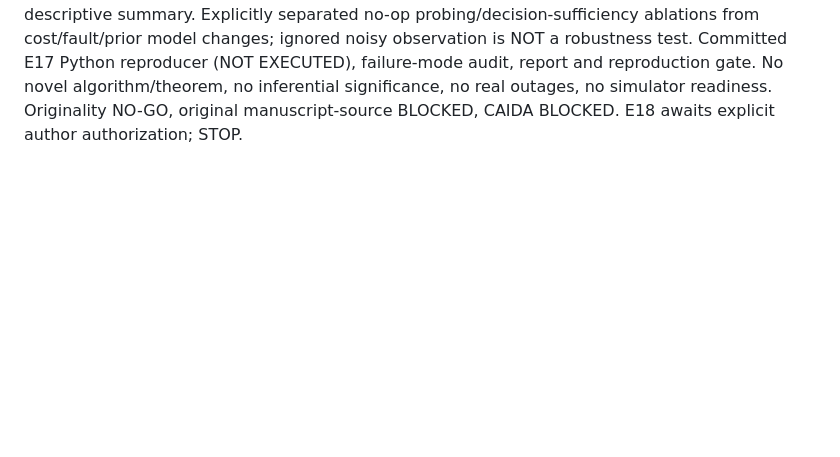
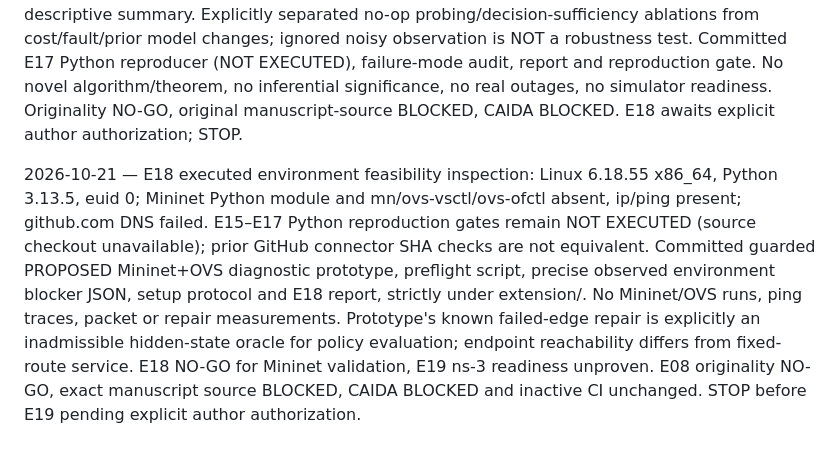
Before and after one commit to Arithmetic-Power-Geometry/Optimization, a Markdown page: extension/PROGRESS.md, the part around the change. Rendered like a GitHub page; blank space fills up the shorter version.

Commit message:
E18 record observed Mininet absence and unresolved E15-E17 gates; stop before E19

```diff
--- a/extension/PROGRESS.md
+++ b/extension/PROGRESS.md
@@ -34,3 +34,5 @@
 2026-10-21 — E16 PARTIAL GO: independently checked E15 raw/cleaned topology source blobs and GraphML-derived edges through GitHub connector (3/3); Python E15 validator NOT EXECUTED due to inaccessible GitHub source bytes in local container. Executed 720 matched JS synthetic-failure policy episodes (3 verified historical Zoo graphs ×20 paired seeds ×2 repair budgets ×6 fixed-route ordering policies); validated all 120 six-policy matched groups, no double repair or hidden-state leakage. Executed 15 descriptive seed-paired bootstrap CIs (2,000 resamples), not inferential because deterministic balanced fault schedule. Frozen raw episodes, CI JSON, Python reproduction script (NOT EXECUTED), metric contract, negative findings and report under extension/. Policies are E16 restricted ordering comparators, NOT direct E11 Python baseline implementations. No actual failures, no CAIDA, no informative probes, no algorithm superiority, no novelty. Original theorem NO-GO, manuscript source BLOCKED, active CI blocked. E17 awaits explicit author authorization.
 
 2026-10-21 — E17 PARTIAL GO / Python gate NO-GO: rechecked three E15 historical Zoo graph source/cleaned structures via GitHub connector, but E15 Python validator and E16 Python reproducer remain NOT EXECUTED because local container lacks source bytes and cannot resolve GitHub DNS. Executed 960 deterministic JavaScript synthetic-fault sensitivity episodes (3 graphs ×20 seed identifiers ×2 repair budgets ×8 scenarios), committed raw logs and 24-group descriptive summary. Explicitly separated no-op probing/decision-sufficiency ablations from cost/fault/prior model changes; ignored noisy observation is NOT a robustness test. Committed E17 Python reproducer (NOT EXECUTED), failure-mode audit, report and reproduction gate. No novel algorithm/theorem, no inferential significance, no real outages, no simulator readiness. Originality NO-GO, original manuscript-source BLOCKED, CAIDA BLOCKED. E18 awaits explicit author authorization; STOP.
+
+2026-10-21 — E18 executed environment feasibility inspection: Linux 6.18.55 x86_64, Python 3.13.5, euid 0; Mininet Python module and mn/ovs-vsctl/ovs-ofctl absent, ip/ping present; github.com DNS failed. E15–E17 Python reproduction gates remain NOT EXECUTED (source checkout unavailable); prior GitHub connector SHA checks are not equivalent. Committed guarded PROPOSED Mininet+OVS diagnostic prototype, preflight script, precise observed environment blocker JSON, setup protocol and E18 report, strictly under extension/. No Mininet/OVS runs, ping traces, packet or repair measurements. Prototype's known failed-edge repair is explicitly an inadmissible hidden-state oracle for policy evaluation; endpoint reachability differs from fixed-route service. E18 NO-GO for Mininet validation, E19 ns-3 readiness unproven. E08 originality NO-GO, exact manuscript source BLOCKED, CAIDA BLOCKED and inactive CI unchanged. STOP before E19 pending explicit author authorization.
```
